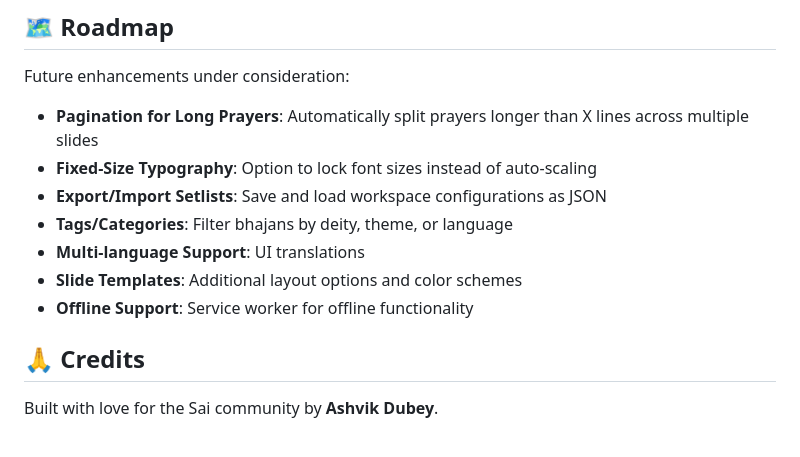
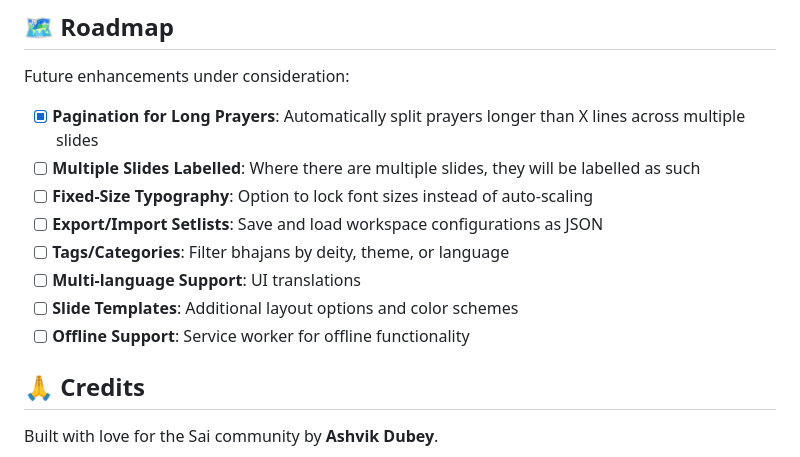
Before and after one commit to kuturud/bhajan-slide-generator, a Markdown page: README.md, the part around the change. GitHub-like rendering.

Commit message:
Revise roadmap in README with feature status
Updated roadmap with completed and new features.

```diff
--- a/README.md
+++ b/README.md
@@ -147,13 +147,14 @@ The app supports dark and light themes:
 
 Future enhancements under consideration:
 
-- **Pagination for Long Prayers**: Automatically split prayers longer than X lines across multiple slides
-- **Fixed-Size Typography**: Option to lock font sizes instead of auto-scaling
-- **Export/Import Setlists**: Save and load workspace configurations as JSON
-- **Tags/Categories**: Filter bhajans by deity, theme, or language
-- **Multi-language Support**: UI translations
-- **Slide Templates**: Additional layout options and color schemes
-- **Offline Support**: Service worker for offline functionality
+- [x] **Pagination for Long Prayers**: Automatically split prayers longer than X lines across multiple slides
+- [ ] **Multiple Slides Labelled**: Where there are multiple slides, they will be labelled as such
+- [ ] **Fixed-Size Typography**: Option to lock font sizes instead of auto-scaling
+- [ ] **Export/Import Setlists**: Save and load workspace configurations as JSON
+- [ ] **Tags/Categories**: Filter bhajans by deity, theme, or language
+- [ ] **Multi-language Support**: UI translations
+- [ ] **Slide Templates**: Additional layout options and color schemes
+- [ ] **Offline Support**: Service worker for offline functionality
 
 ## 🙏 Credits
 
```
